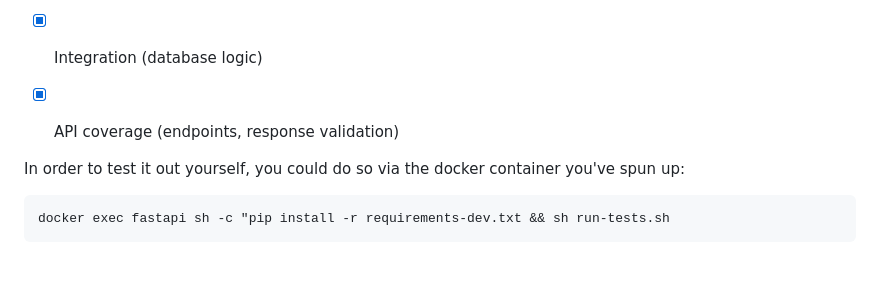
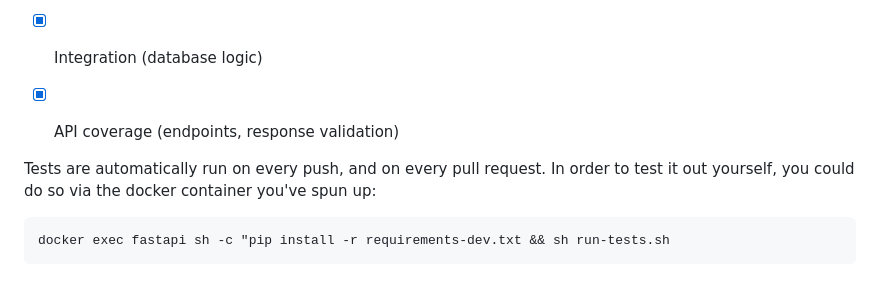
Before and after one commit to BillyDoesDev/keploy-assignment-api, a Markdown page: README.md, the part around one of its changes. Rendered like a GitHub page.

````diff
--- a/README.md
+++ b/README.md
@@ -360,6 +362,7 @@ All tests have been written under the `tests/` directory. It covers all basic te
 - [x] API coverage (endpoints, response validation)
 
 
+Tests are automatically run on every push, and on every pull request.
 In order to test it out yourself, you could do so via the docker container you've spun up:
 ```sh
 docker exec fastapi sh -c "pip install -r requirements-dev.txt && sh run-tests.sh
````
Also changed, not shown: other parts of README.md (+2 -0 lines).
